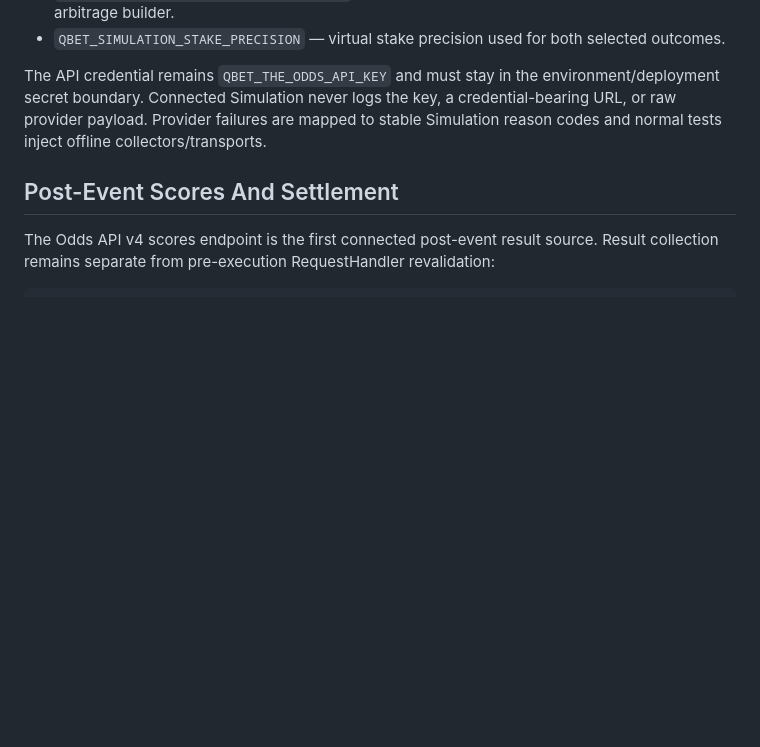
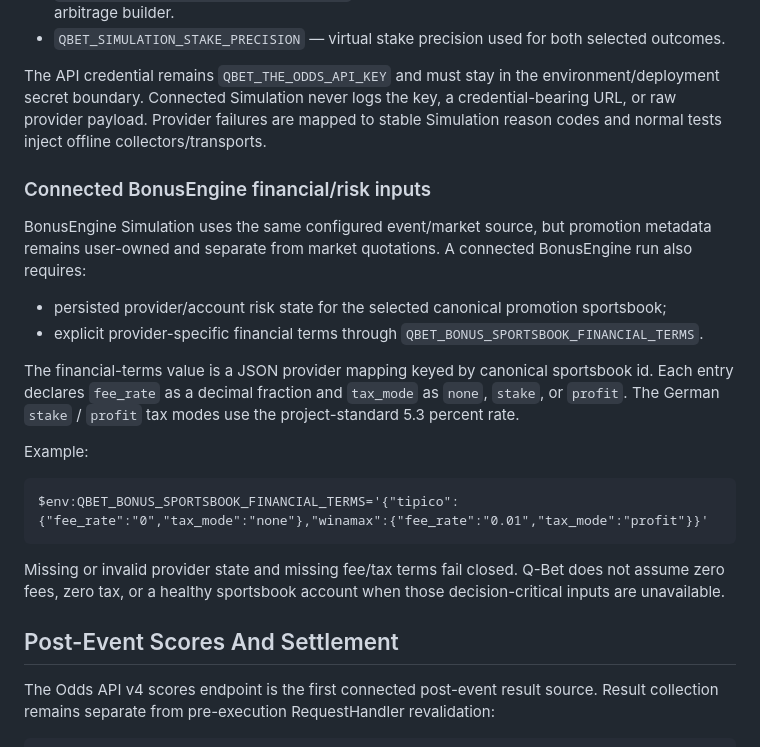
Before and after one commit to BytecodeBrewer/Q-Bet, a Markdown page: docs/the-odds-api.md, the part around the change. Rendered like a GitHub page; blank space fills up the shorter version.

Commit message:
docs: document BonusEngine financial risk inputs

```diff
--- a/docs/the-odds-api.md
+++ b/docs/the-odds-api.md
@@ -49,6 +49,22 @@ Set `QBET_SIMULATION_SPORTS_SOURCE=the_odds_api` to enable the connected source.
 The API credential remains `QBET_THE_ODDS_API_KEY` and must stay in the environment/deployment secret boundary. Connected Simulation never logs the key, a credential-bearing URL, or raw provider payload. Provider failures are mapped to stable Simulation reason codes and normal tests inject offline collectors/transports.
 
 
+### Connected BonusEngine financial/risk inputs
+
+BonusEngine Simulation uses the same configured event/market source, but promotion metadata remains user-owned and separate from market quotations. A connected BonusEngine run also requires:
+
+- persisted provider/account risk state for the selected canonical promotion sportsbook;
+- explicit provider-specific financial terms through `QBET_BONUS_SPORTSBOOK_FINANCIAL_TERMS`.
+
+The financial-terms value is a JSON provider mapping keyed by canonical sportsbook id. Each entry declares `fee_rate` as a decimal fraction and `tax_mode` as `none`, `stake`, or `profit`. The German `stake` / `profit` tax modes use the project-standard 5.3 percent rate.
+
+Example:
+
+    $env:QBET_BONUS_SPORTSBOOK_FINANCIAL_TERMS='{"tipico":{"fee_rate":"0","tax_mode":"none"},"winamax":{"fee_rate":"0.01","tax_mode":"profit"}}'
+
+Missing or invalid provider state and missing fee/tax terms fail closed. Q-Bet does not assume zero fees, zero tax, or a healthy sportsbook account when those decision-critical inputs are unavailable.
+
+
 ## Post-Event Scores And Settlement
 
 The Odds API v4 scores endpoint is the first connected post-event result source. Result collection remains separate from pre-execution RequestHandler revalidation:
```
